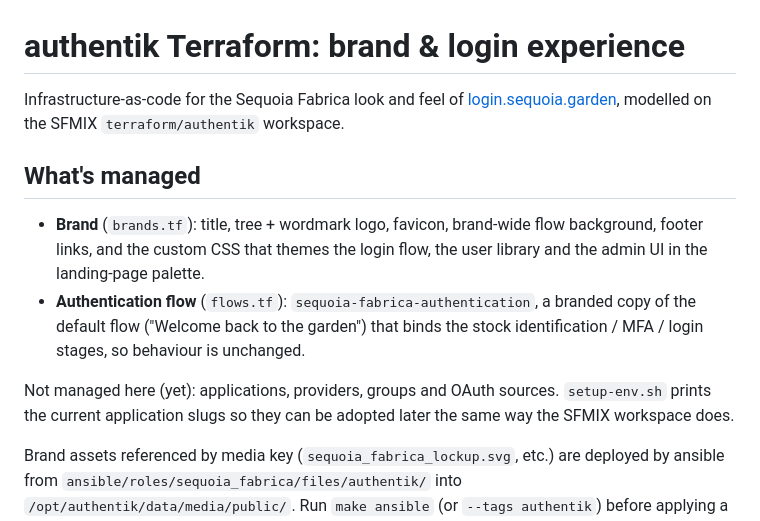
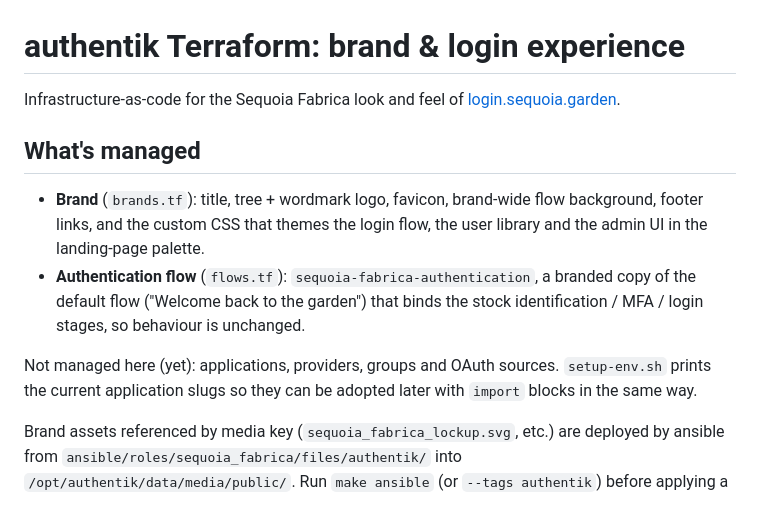
Before and after one commit to Sequoia-Fabrica/infrastructure, a Markdown page: terraform/authentik/README.md, the part around the change. GitHub-like rendering.

Commit message:
authentik tf: drop unrelated external references from README

```diff
--- a/terraform/authentik/README.md
+++ b/terraform/authentik/README.md
@@ -1,8 +1,7 @@
 # authentik Terraform: brand & login experience
 
 Infrastructure-as-code for the Sequoia Fabrica look and feel of
-[login.sequoia.garden](https://login.sequoia.garden), modelled on the SFMIX
-`terraform/authentik` workspace.
+[login.sequoia.garden](https://login.sequoia.garden).
 
 ## What's managed
 
@@ -15,7 +14,7 @@ Infrastructure-as-code for the Sequoia Fabrica look and feel of
 
 Not managed here (yet): applications, providers, groups and OAuth sources.
 `setup-env.sh` prints the current application slugs so they can be adopted
-later the same way the SFMIX workspace does.
+later with `import` blocks in the same way.
 
 Brand assets referenced by media key (`sequoia_fabrica_lockup.svg`, etc.) are
 deployed by ansible from `ansible/roles/sequoia_fabrica/files/authentik/` into
```
